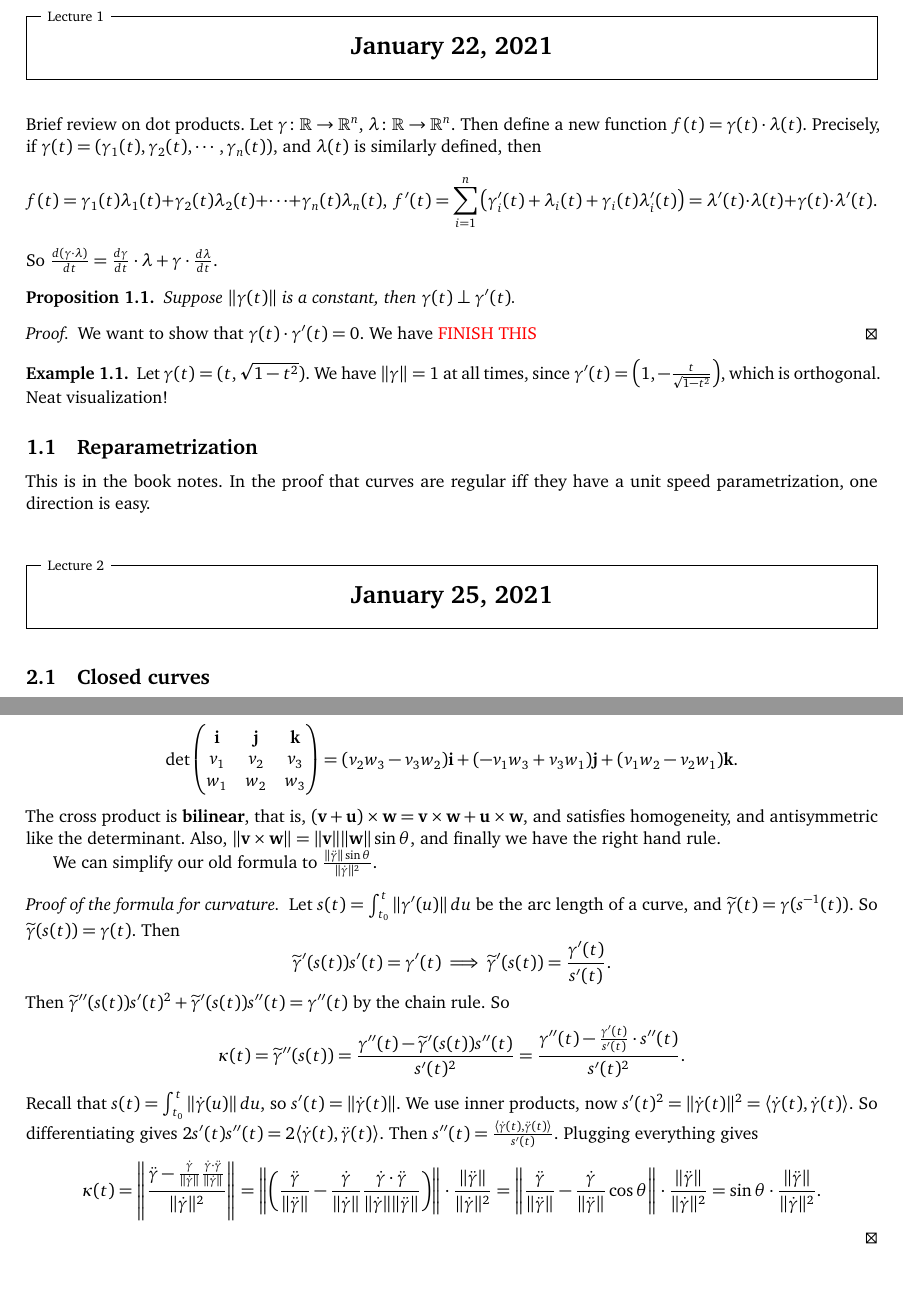
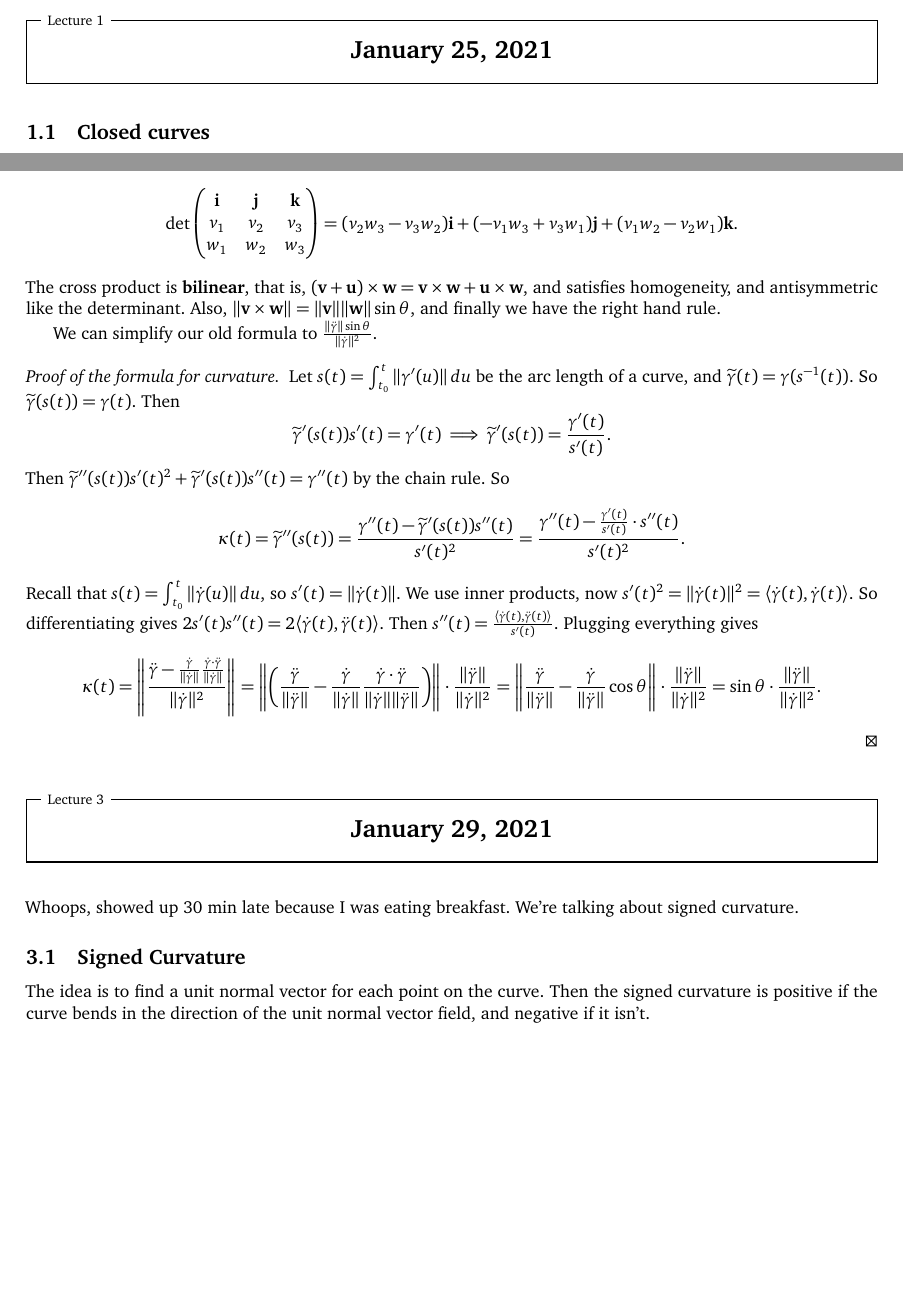
Before and after one commit to simonxiang1/math_notes, a LaTeX document (freshman_year/differential_geometry/master_notes.tex, which reads freshman_year/differential_geometry/lec_5.tex): two parts of pages 2 and 3 of 3, joined at a grey line, cut so that both start at the same text, the shorter picture padded with empty space. Compiled offline with pdfLaTeX.

Commit message:
dgeo lec 5

```diff
--- /dev/null
+++ b/freshman_year/differential_geometry/lec_5.tex
@@ -0,0 +1,4 @@
+\section{January 29, 2021}
+Whoops, showed up 30 min late because I was eating breakfast. We're talking about signed curvature.
+\subsection{Signed Curvature}
+The idea is to find a unit normal vector for each point on the curve. Then the signed curvature is positive if the curve bends in the direction of the unit normal vector field, and negative if it isn't.
--- a/freshman_year/differential_geometry/master_notes.tex
+++ b/freshman_year/differential_geometry/master_notes.tex
@@ -9,8 +9,9 @@ Notes for the Spring 2021 section of Differential Geometry (Math 365G) at UT Aus
     %include lecture files
     %\input{lec_0}
     %\input{lec_1}
-    \input{lec_2}
+    %\input{lec_2}
     \input{lec_3}
     \input{lec_4}
+    \input{lec_5}
     %add and swap as necessary
 \end{document}
```
Also changed, not shown: freshman_year/differential_geometry/master_notes.pdf.
